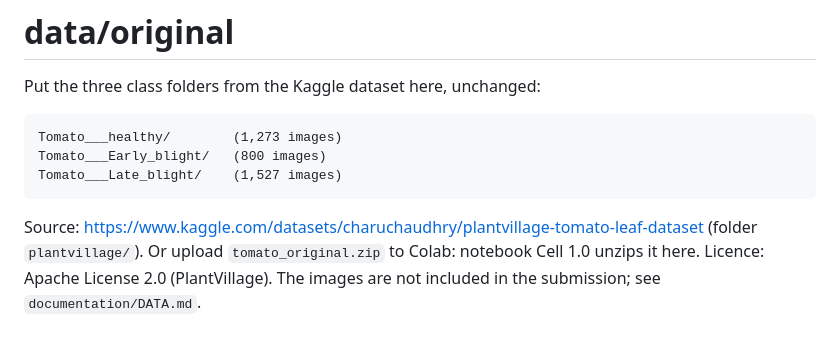
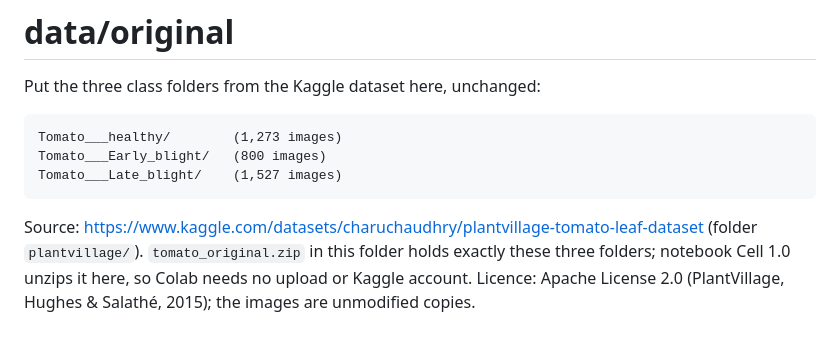
Before and after one commit to Eman-271/IT8414-Tomato-Leaf-Disease-Classification, a Markdown page: data/original/README.md, the part around the change. GitHub-like rendering.

````diff
--- a/data/original/README.md
+++ b/data/original/README.md
@@ -9,5 +9,6 @@ Tomato___Late_blight/    (1,527 images)
 ```
 
 Source: https://www.kaggle.com/datasets/charuchaudhry/plantvillage-tomato-leaf-dataset (folder `plantvillage/`).
-Or upload `tomato_original.zip` to Colab: notebook Cell 1.0 unzips it here.
-Licence: Apache License 2.0 (PlantVillage). The images are not included in the submission; see `documentation/DATA.md`.
+`tomato_original.zip` in this folder holds exactly these three folders; notebook Cell 1.0 unzips it here,
+so Colab needs no upload or Kaggle account.
+Licence: Apache License 2.0 (PlantVillage, Hughes & Salathé, 2015); the images are unmodified copies.
````
Also changed, not shown: README.md (+14 -12 lines), results/figures/fig3_1_class_distribution.png (added), results/figures/fig3_3_class_similarity.png (added), results/figures/fig3_6_split_ratio_comparison.png (added), results/figures/fig5_1_final_baseline_curves.png (added), 14 other files.
